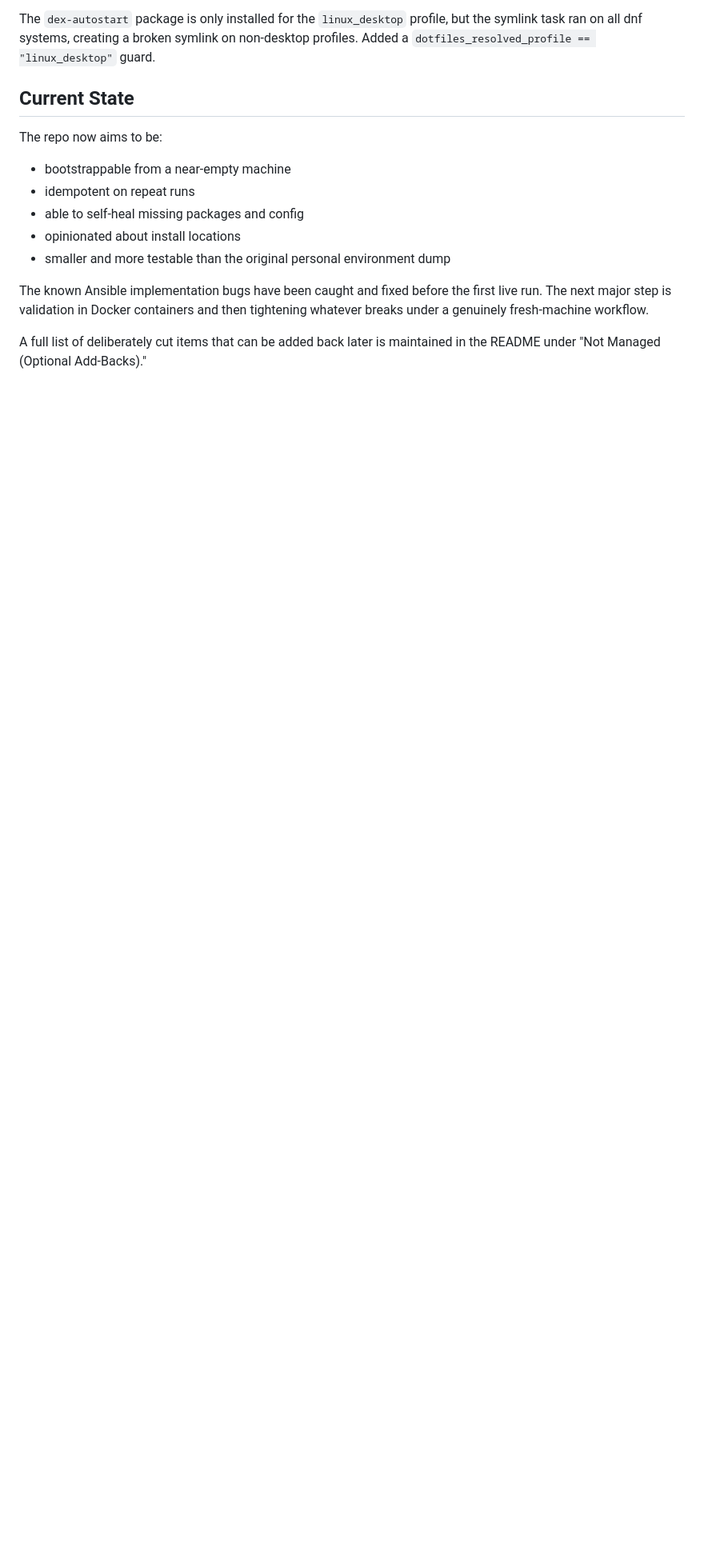
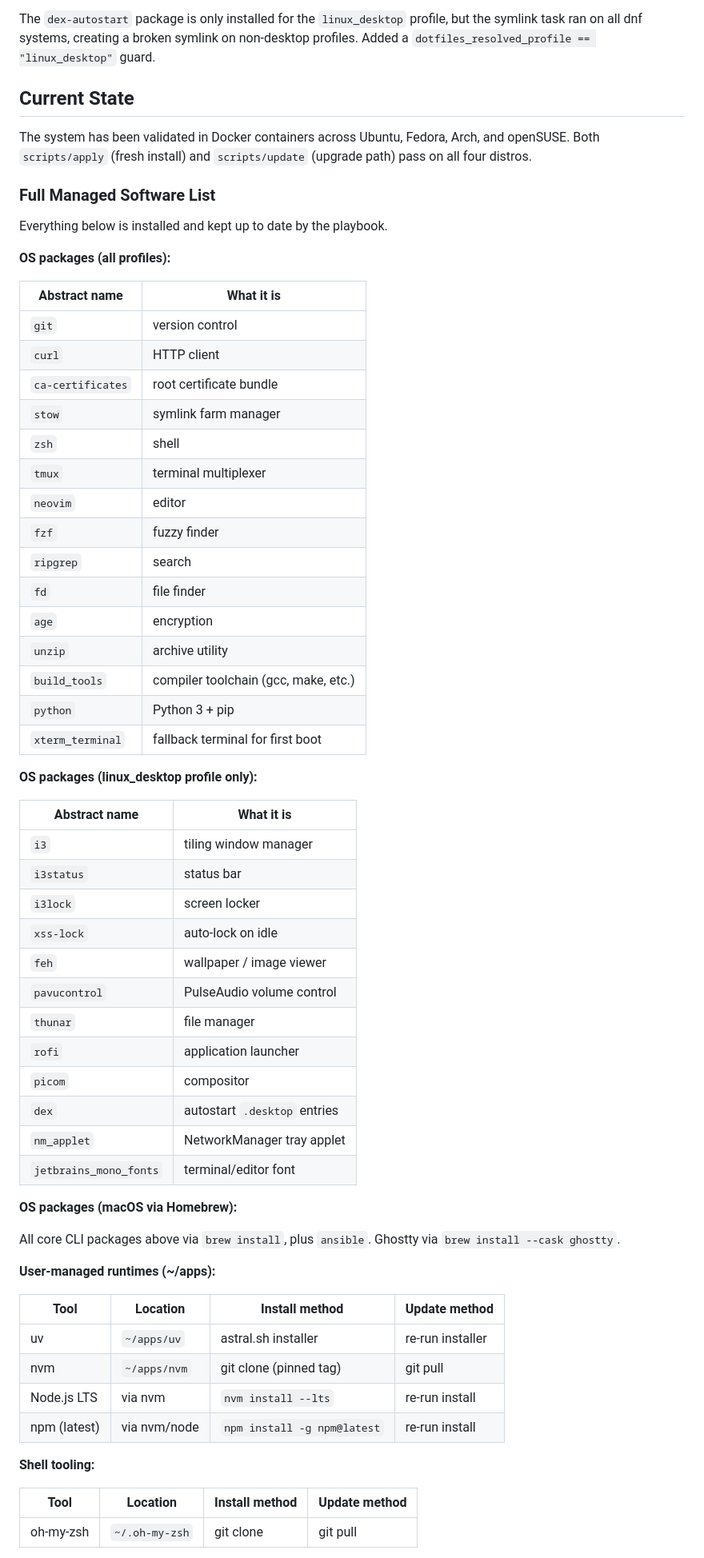
Before and after one commit to pashbylogan/dotfiles, a Markdown page: docs/design-history.md, the part around one of its changes. Shown at 80% size. GitHub-like rendering; blank space fills up the shorter version.

Commit message:
Add complete managed software inventory to design-history.md
Every package, runtime, stow package, and created directory is now
documented in one place with install/update methods. Deferred items
are listed as a summary pointing back to the README.

Co-Authored-By: Claude Opus 4.6 (1M context) <noreply@anthropic.com>

```diff
--- a/docs/design-history.md
+++ b/docs/design-history.md
@@ -375,14 +375,65 @@ The `dex-autostart` package is only installed for the `linux_desktop` profile, b
 
 ## Current State
 
-The repo now aims to be:
+The system has been validated in Docker containers across Ubuntu, Fedora, Arch, and openSUSE. Both `scripts/apply` (fresh install) and `scripts/update` (upgrade path) pass on all four distros.
 
-- bootstrappable from a near-empty machine
-- idempotent on repeat runs
-- able to self-heal missing packages and config
-- opinionated about install locations
-- smaller and more testable than the original personal environment dump
+### Full Managed Software List
 
-The known Ansible implementation bugs have been caught and fixed before the first live run. The next major step is validation in Docker containers and then tightening whatever breaks under a genuinely fresh-machine workflow.
+Everything below is installed and kept up to date by the playbook.
 
-A full list of deliberately cut items that can be added back later is maintained in the README under "Not Managed (Optional Add-Backs)."
+**OS packages (all profiles):**
+
+| Abstract name | What it is |
+|---------------|-----------|
+| `git` | version control |
+| `curl` | HTTP client |
+| `ca-certificates` | root certificate bundle |
+| `stow` | symlink farm manager |
+| `zsh` | shell |
+| `tmux` | terminal multiplexer |
+| `neovim` | editor |
+| `fzf` | fuzzy finder |
+| `ripgrep` | search |
+| `fd` | file finder |
+| `age` | encryption |
+| `unzip` | archive utility |
+| `build_tools` | compiler toolchain (gcc, make, etc.) |
+| `python` | Python 3 + pip |
+| `xterm_terminal` | fallback terminal for first boot |
+
+**OS packages (linux_desktop profile only):**
+
+| Abstract name | What it is |
+|---------------|-----------|
+| `i3` | tiling window manager |
+| `i3status` | status bar |
+| `i3lock` | screen locker |
+| `xss-lock` | auto-lock on idle |
+| `feh` | wallpaper / image viewer |
+| `pavucontrol` | PulseAudio volume control |
+| `thunar` | file manager |
+| `rofi` | application launcher |
+| `picom` | compositor |
+| `dex` | autostart `.desktop` entries |
+| `nm_applet` | NetworkManager tray applet |
+| `jetbrains_mono_fonts` | terminal/editor font |
+
+**OS packages (macOS via Homebrew):**
+
+All core CLI packages above via `brew install`, plus `ansible`. Ghostty via `brew install --cask ghostty`.
+
+**User-managed runtimes (~/apps):**
+
+| Tool | Location | Install method | Update method |
+|------|----------|---------------|---------------|
+| uv | `~/apps/uv` | astral.sh installer | re-run installer |
+| nvm | `~/apps/nvm` | git clone (pinned tag) | git pull |
+| Node.js LTS | via nvm | `nvm install --lts` | re-run install |
+| npm (latest) | via nvm/node | `npm install -g npm@latest` | re-run install |
+
+**Shell tooling:**
+
+| Tool | Location | Install method | Update method |
+|------|----------|---------------|---------------|
+| oh-my-zsh | `~/.oh-my-zsh` | git clone | git pull |
+
```
Also changed, not shown: other parts of docs/design-history.md (+26 -0 lines).
